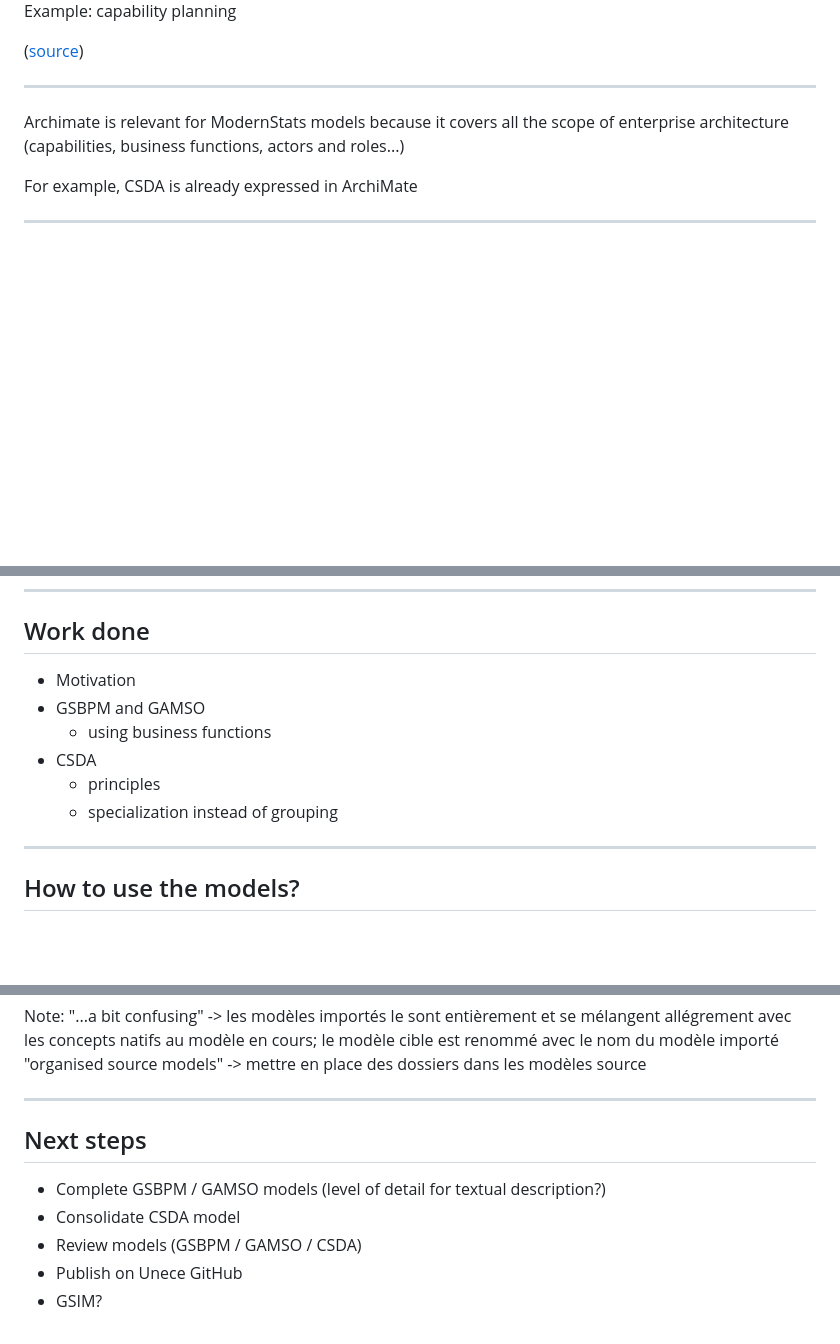
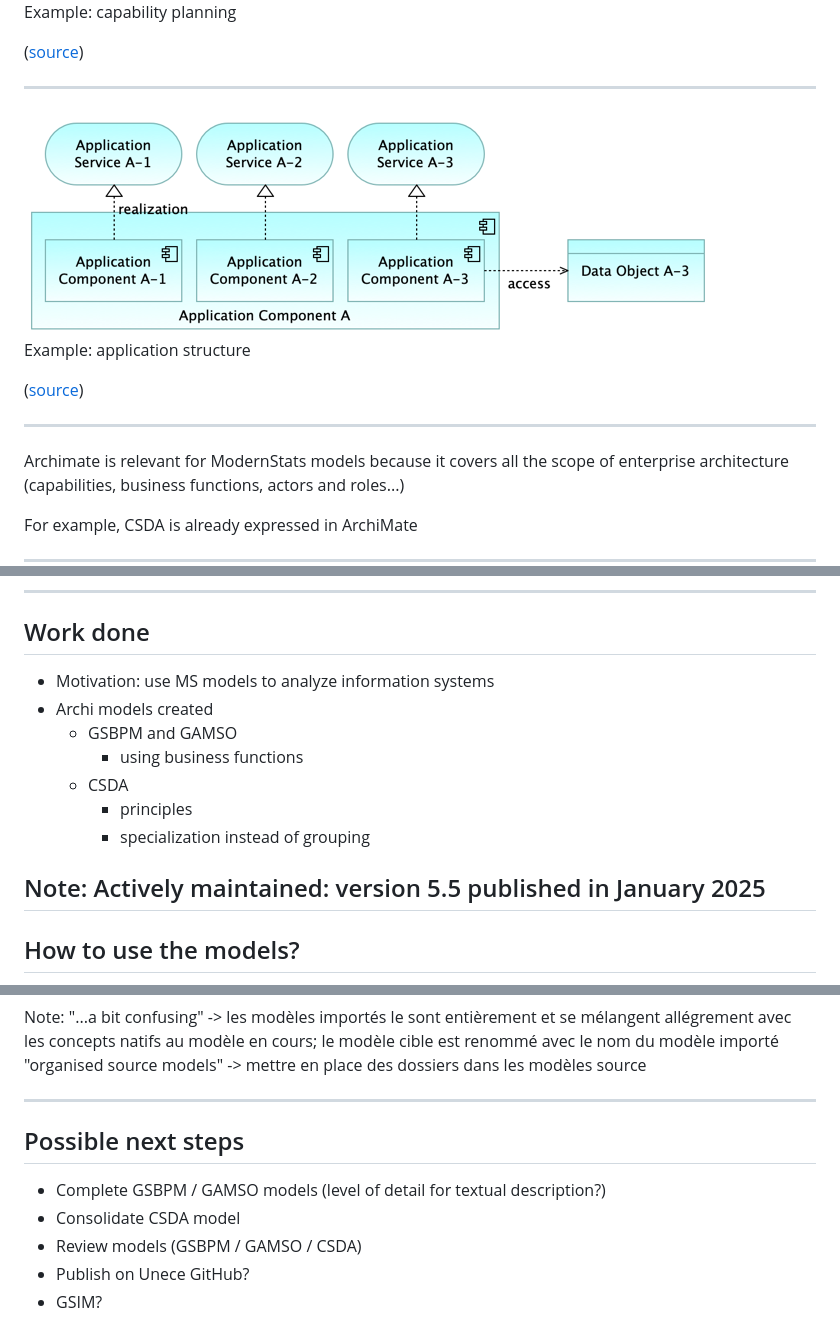
Before and after one commit to Making-Sense-Info/Presentations, a Markdown page: 20250320-unece-ssg/slides.md, 3 parts joined by grey strips. GitHub-like rendering; pictures changed too: 20250320-unece-ssg/application-structure.png (added); blank space fills up the shorter version.

Commit message:
Update SSG slides

```diff
--- a/20250320-unece-ssg/slides.md
+++ b/20250320-unece-ssg/slides.md
@@ -35,6 +35,14 @@ Example: capability planning
 
 ----
 
+<img src="application-structure.png">
+
+Example: application structure
+
+([source](https://www.hosiaisluoma.fi/blog/archimate/))
+
+----
+
 Archimate is relevant for ModernStats models because it covers all the scope of enterprise architecture (capabilities, business functions, actors and roles...)
 
 For example, CSDA is already expressed in ArchiMate
@@ -56,13 +64,16 @@ Actively maintained: version 5.5 published in January 2025
 
 ## Work done
 
-- Motivation
-- GSBPM and GAMSO
-  - using business functions
-- CSDA
-  - principles
-  - specialization instead of grouping
+- Motivation: use MS models to analyze information systems
+- Archi models created
+  - GSBPM and GAMSO
+    - using business functions
+  - CSDA
+    - principles
+    - specialization instead of grouping
 
+Note:
+Actively maintained: version 5.5 published in January 2025
 ---
 
 ## How to use the models?
@@ -82,10 +93,10 @@ Note:
 
 ---
 
-## Next steps
+## Possible next steps
 
 - Complete GSBPM / GAMSO models (level of detail for textual description?)
 - Consolidate CSDA model
 - Review models (GSBPM / GAMSO / CSDA)
-- Publish on Unece GitHub
+- Publish on Unece GitHub?
 - GSIM?
```
